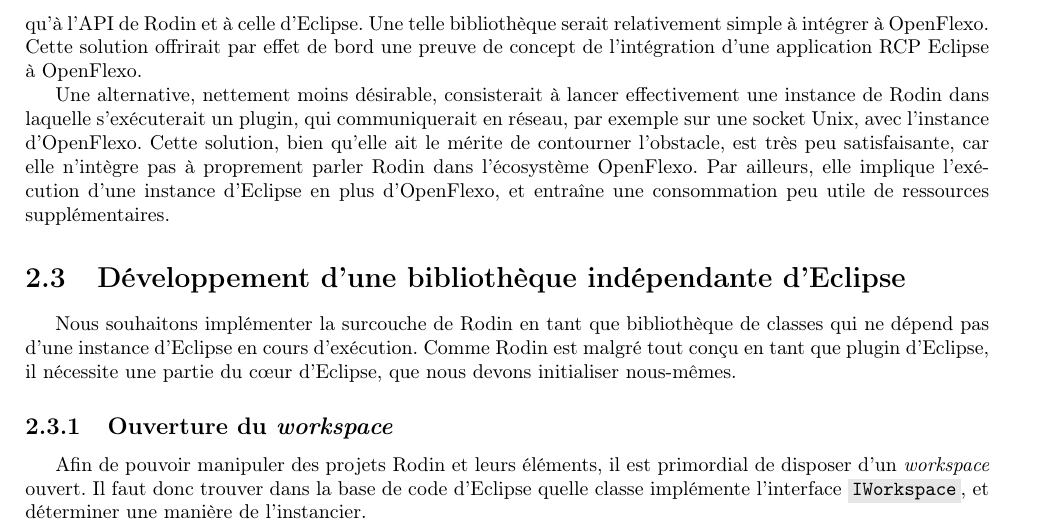
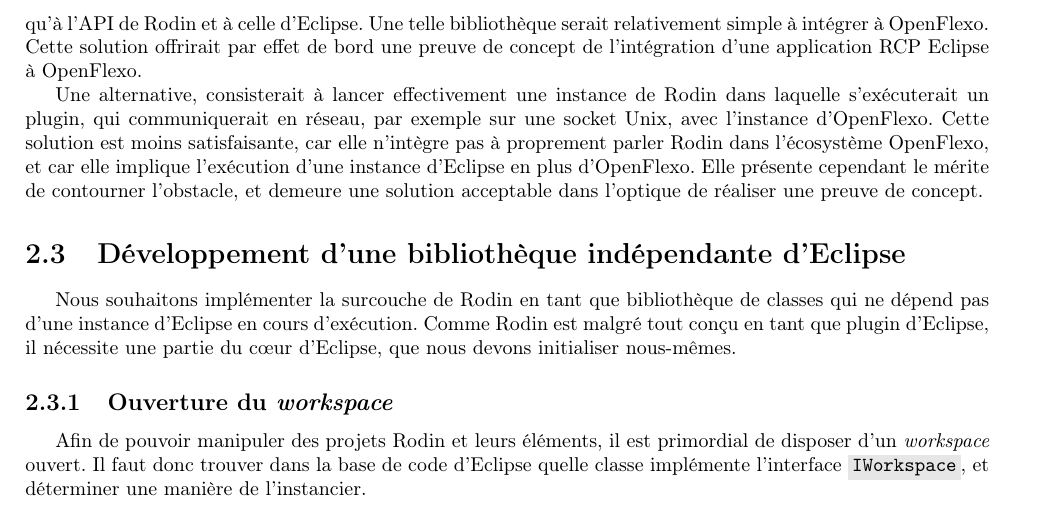
Before and after one commit to Afoucaul/blang-flexo, a LaTeX document (livrables/rapport_technique/rapport_technique.tex, which reads livrables/rapport_technique/chapters/rodin_api_handle.tex): part of page 12 of 32, cut so that both start at the same text. Compiled offline with pdfLaTeX.

Commit message:
Made the assertion about that second solution more positive

```diff
--- a/livrables/rapport_technique/chapters/rodin_api_handle.tex
+++ b/livrables/rapport_technique/chapters/rodin_api_handle.tex
@@ -93,10 +93,11 @@
 Une telle bibliothèque serait relativement simple à intégrer à OpenFlexo.
 Cette solution offrirait par effet de bord une preuve de concept de l'intégration d'une application RCP Eclipse à OpenFlexo.
 
-Une alternative, nettement moins désirable, consisterait à lancer effectivement une instance de Rodin dans laquelle s'exécuterait un plugin, qui communiquerait %
+Une alternative, consisterait à lancer effectivement une instance de Rodin dans laquelle s'exécuterait un plugin, qui communiquerait %
 en réseau, par exemple sur une socket Unix, avec l'instance d'OpenFlexo.
-Cette solution, bien qu'elle ait le mérite de contourner l'obstacle, est très peu satisfaisante, car elle n'intègre pas à proprement parler Rodin dans l'écosystème OpenFlexo.
-Par ailleurs, elle implique l'exécution d'une instance d'Eclipse en plus d'OpenFlexo, et entraîne une consommation peu utile de ressources supplémentaires.
+Cette solution est moins satisfaisante, car elle n'intègre pas à proprement parler Rodin dans l'écosystème OpenFlexo, et car elle implique l'exécution %
+d'une instance d'Eclipse en plus d'OpenFlexo.
+Elle présente cependant le mérite de contourner l'obstacle, et demeure une solution acceptable dans l'optique de réaliser une preuve de concept.
 
 
 \section{Développement d'une bibliothèque indépendante d'Eclipse}
```
